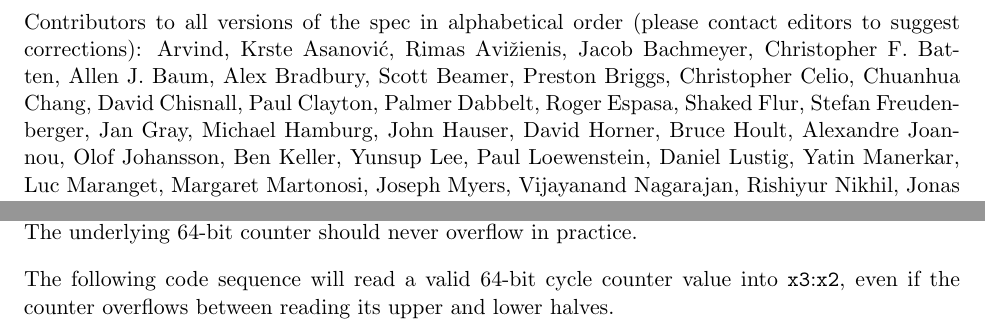
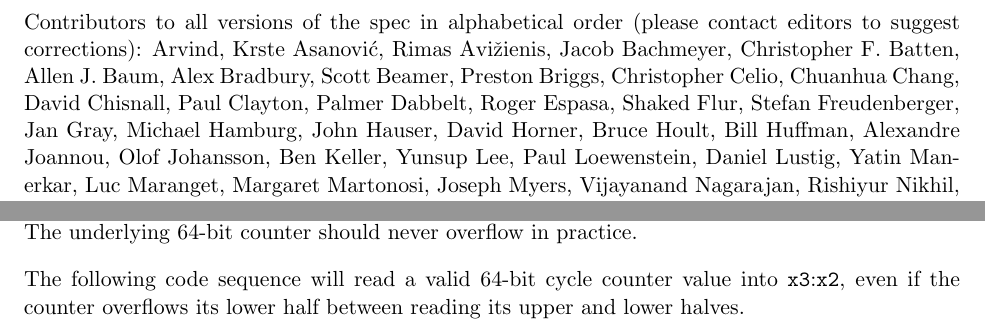
Before and after one commit to riscv/riscv-isa-manual, a LaTeX thesis (src/riscv-spec.tex, which reads src/counters.tex): two parts of pages 2 and 74 of 234, joined at a grey line, cut so that both start at the same text. Compiled offline with pdfLaTeX.

Commit message:
Tweaks suggested by Bill Huffman

```diff
--- a/src/counters.tex
+++ b/src/counters.tex
@@ -137,7 +137,7 @@ instruction counter. The underlying 64-bit counter should never
 overflow in practice.
 
 The following code sequence will read a valid 64-bit cycle counter value into
-{\tt x3}:{\tt x2}, even if the counter overflows between reading its upper
+{\tt x3}:{\tt x2}, even if the counter overflows its lower half between reading its upper
 and lower halves.
 
 \begin{figure}[h!]
--- a/src/riscv-spec.tex
+++ b/src/riscv-spec.tex
@@ -32,7 +32,7 @@ Arvind, Krste Asanovi\'{c}, Rimas Avi\v{z}ienis, Jacob Bachmeyer, Christopher
 F. Batten, Allen J. Baum, Alex Bradbury, Scott Beamer, Preston Briggs,
 Christopher Celio, Chuanhua Chang, David Chisnall, Paul Clayton, Palmer
 Dabbelt, Roger Espasa, Shaked Flur, Stefan Freudenberger, Jan Gray, Michael
-Hamburg, John Hauser, David Horner, Bruce Hoult, Alexandre Joannou,
+Hamburg, John Hauser, David Horner, Bruce Hoult, Bill Huffman, Alexandre Joannou,
 Olof Johansson, Ben Keller, Yunsup Lee,
 Paul Loewenstein, Daniel Lustig, Yatin Manerkar, Luc Maranget, Margaret
 Martonosi, Joseph Myers, Vijayanand Nagarajan, Rishiyur Nikhil, Jonas
```
Also changed, not shown: src/f.tex (+1 -1 lines), src/rv64.tex (+1 -1 lines).
